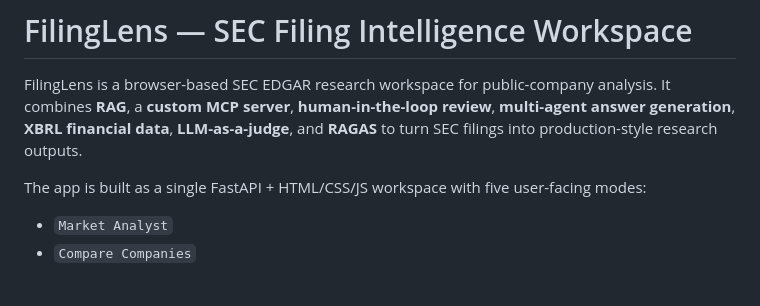
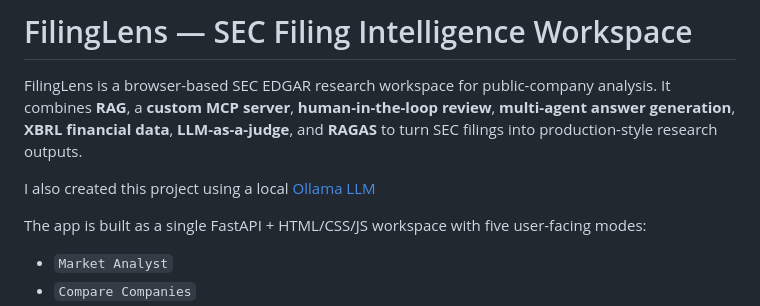
Before and after one commit to CarlostheCorrea/FilingLens, a Markdown page: README.md, the part around the change. Rendered like a GitHub page; blank space fills up the shorter version.

Commit message:
Update README with Ollama LLM project details
Added information about using a local Ollama LLM for the project.

```diff
--- a/README.md
+++ b/README.md
@@ -1,6 +1,8 @@
 # FilingLens — SEC Filing Intelligence Workspace
 
 FilingLens is a browser-based SEC EDGAR research workspace for public-company analysis. It combines **RAG**, a **custom MCP server**, **human-in-the-loop review**, **multi-agent answer generation**, **XBRL financial data**, **LLM-as-a-judge**, and **RAGAS** to turn SEC filings into production-style research outputs.
+
+I also created this project using a local [Ollama LLM](https://github.com/CarlostheCorrea/FilingLens-_Open)
 
 The app is built as a single FastAPI + HTML/CSS/JS workspace with five user-facing modes:
 
```
